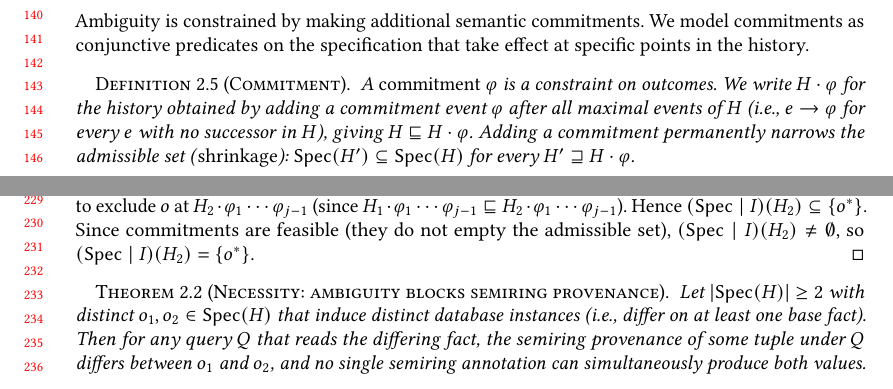
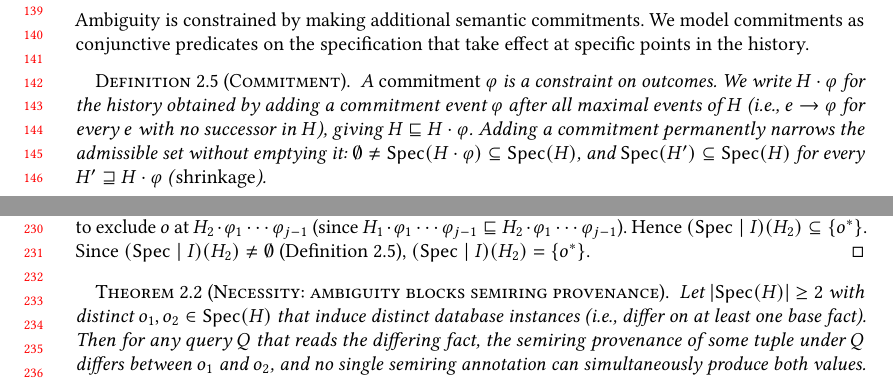
Before and after one commit to jhellerstein/provenance, a LaTeX paper (main.tex): two parts of pages 3 and 5 of 29, joined at a grey line, cut at the place of the change. Compiled offline with pdfLaTeX.

Commit message:
Bake feasibility into commitment definition (narrows without emptying); simplify proof reference

```diff
--- a/main.tex
+++ b/main.tex
@@ -311,9 +311,10 @@ take effect at specific points in the history.
   (i.e., $e \to \varphi$ for every $e$ with no successor
   in~$H$), giving $H \sqsubseteq H \cdot \varphi$.
   Adding a commitment permanently narrows the admissible
-  set (\emph{shrinkage}):
-  $\Spec(H') \subseteq \Spec(H)$ for every
-  $H' \sqsupseteq H \cdot \varphi$.
+  set without emptying it:
+  $\emptyset \neq \Spec(H \cdot \varphi) \subseteq \Spec(H)$,
+  and $\Spec(H') \subseteq \Spec(H)$ for every
+  $H' \sqsupseteq H \cdot \varphi$ (\emph{shrinkage}).
 \end{definition}
 
 \noindent
@@ -496,8 +497,7 @@ can operate without it.
   (since $H_1 \cdot \varphi_1 \cdots \varphi_{j-1} \sqsubseteq
   H_2 \cdot \varphi_1 \cdots \varphi_{j-1}$).
   Hence $(\Spec \mid I)(H_2) \subseteq \{o^*\}$.
-  Since commitments are feasible (they do not empty the admissible set),
-  $(\Spec \mid I)(H_2) \neq \emptyset$, so
+  Since $(\Spec \mid I)(H_2) \neq \emptyset$ (Definition~\ref{def:commitment}),
   $(\Spec \mid I)(H_2) = \{o^*\}$.
 \end{proof}
 
```
